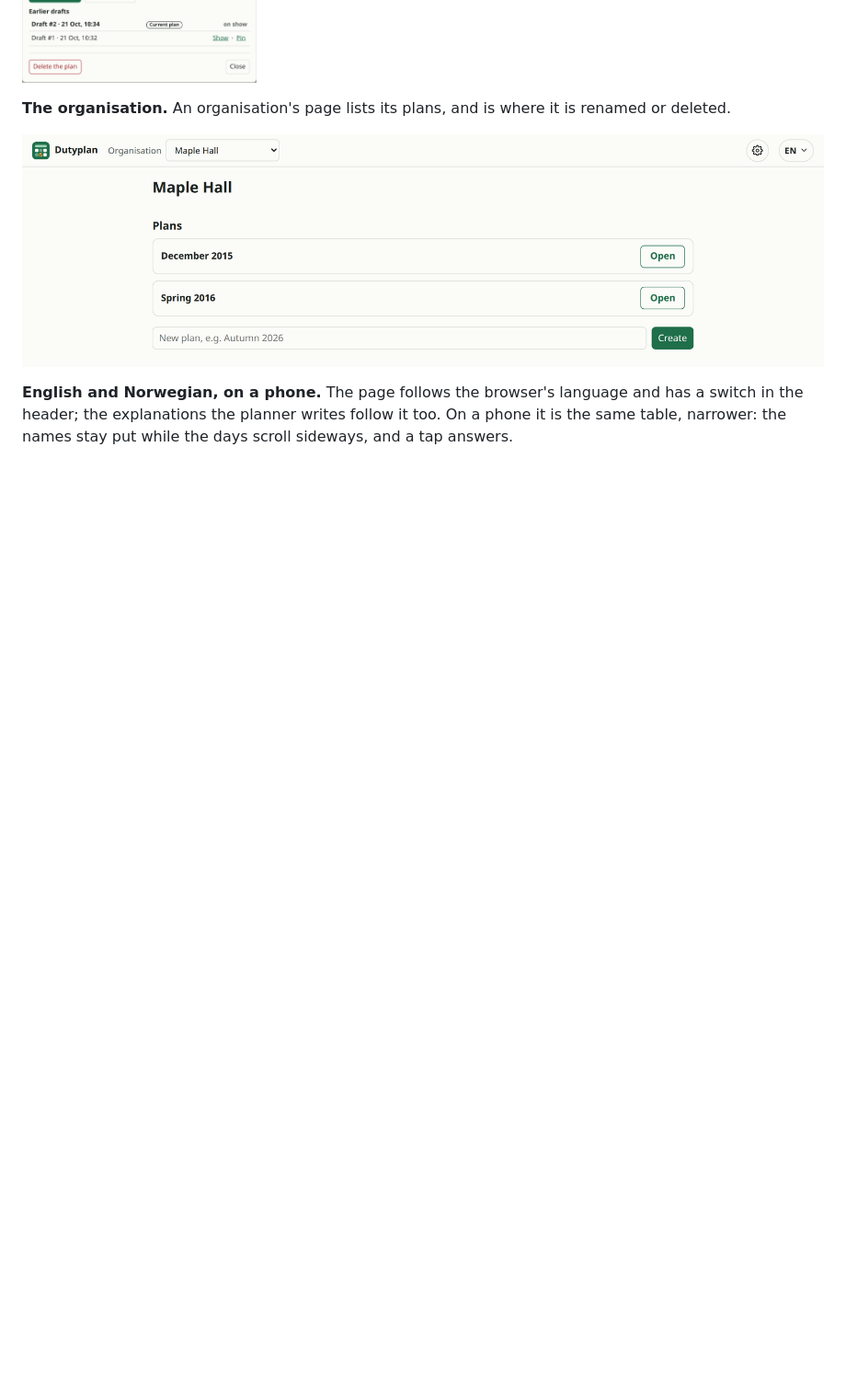
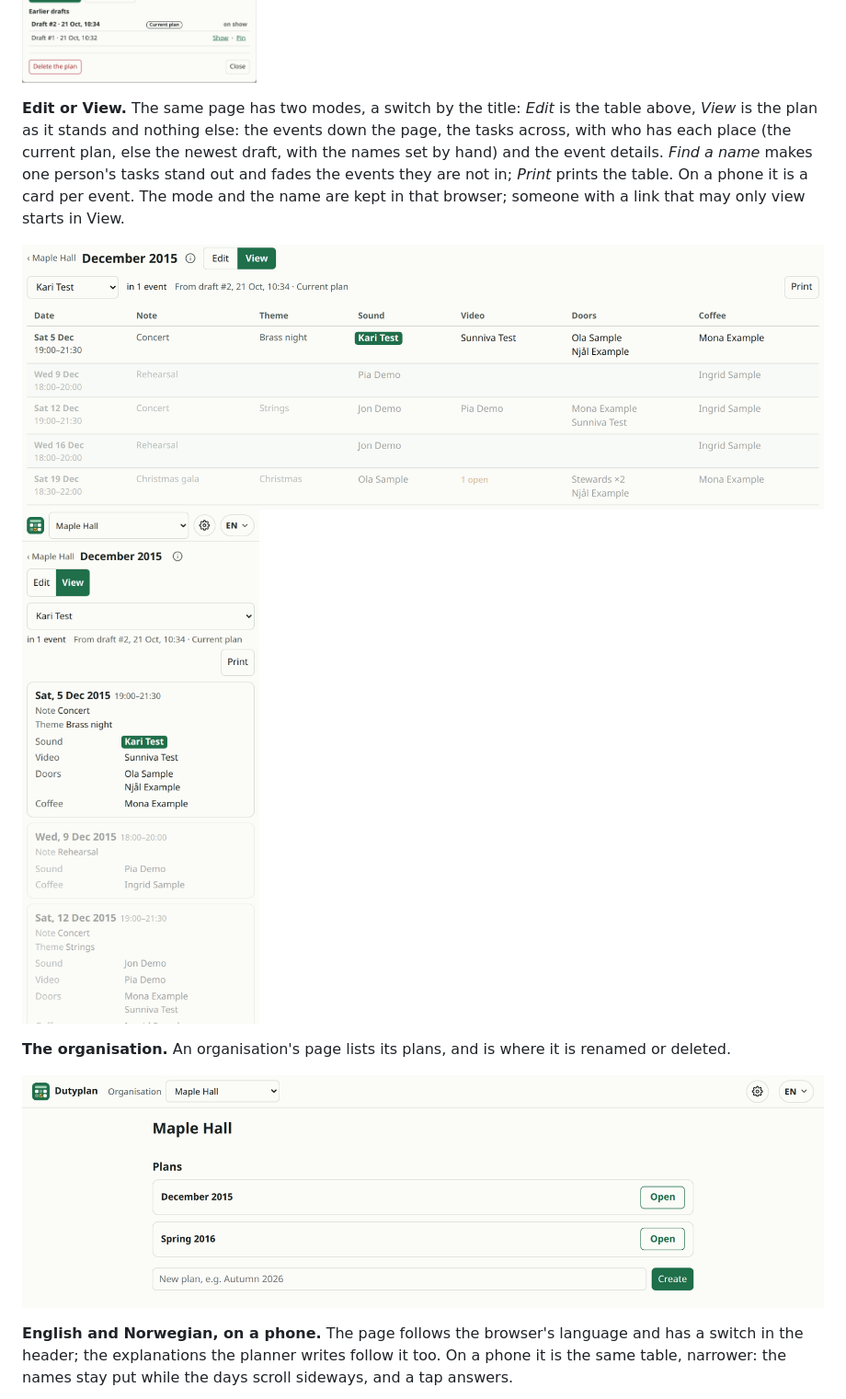
Before and after one commit to gunnaringe/dutyplan, a Markdown page: README.md, the part around the change. Shown at 92% size. Drawn GitHub-style; pictures changed too: docs/img/16-view.png (added), docs/img/17-view-phone.png (added); blank space fills up the shorter version.

```diff
--- a/README.md
+++ b/README.md
@@ -127,6 +127,15 @@ page opens with it; with nothing pinned it opens with the newest. The earlier dr
 with the weighting and the plan's name.
 
 ![Plan settings: the name, the weighting and the earlier drafts](docs/img/11-settings.png)
+
+**Edit or View.** The same page has two modes, a switch by the title: *Edit* is the table above, *View* is the plan as it stands
+and nothing else: the events down the page, the tasks across, with who has each place (the current plan, else the newest
+draft, with the names set by hand) and the event details. *Find a name* makes one person's tasks stand out and fades the
+events they are not in; *Print* prints the table. On a phone it is a card per event. The mode and the name are kept in that
+browser; someone with a link that may only view starts in View.
+
+![View: the plan as it stands, with one person's tasks standing out](docs/img/16-view.png)
+![View on a phone: a card per event](docs/img/17-view-phone.png)
 
 **The organisation.** An organisation's page lists its plans, and is where it is renamed or deleted.
 
```
Also changed, not shown: CLAUDE.md (+5 -0 lines), docs/img/14-phone.png, docs/img/15-norwegian.png, docs/img/hero.png, web/landing.png, 5 other files.
